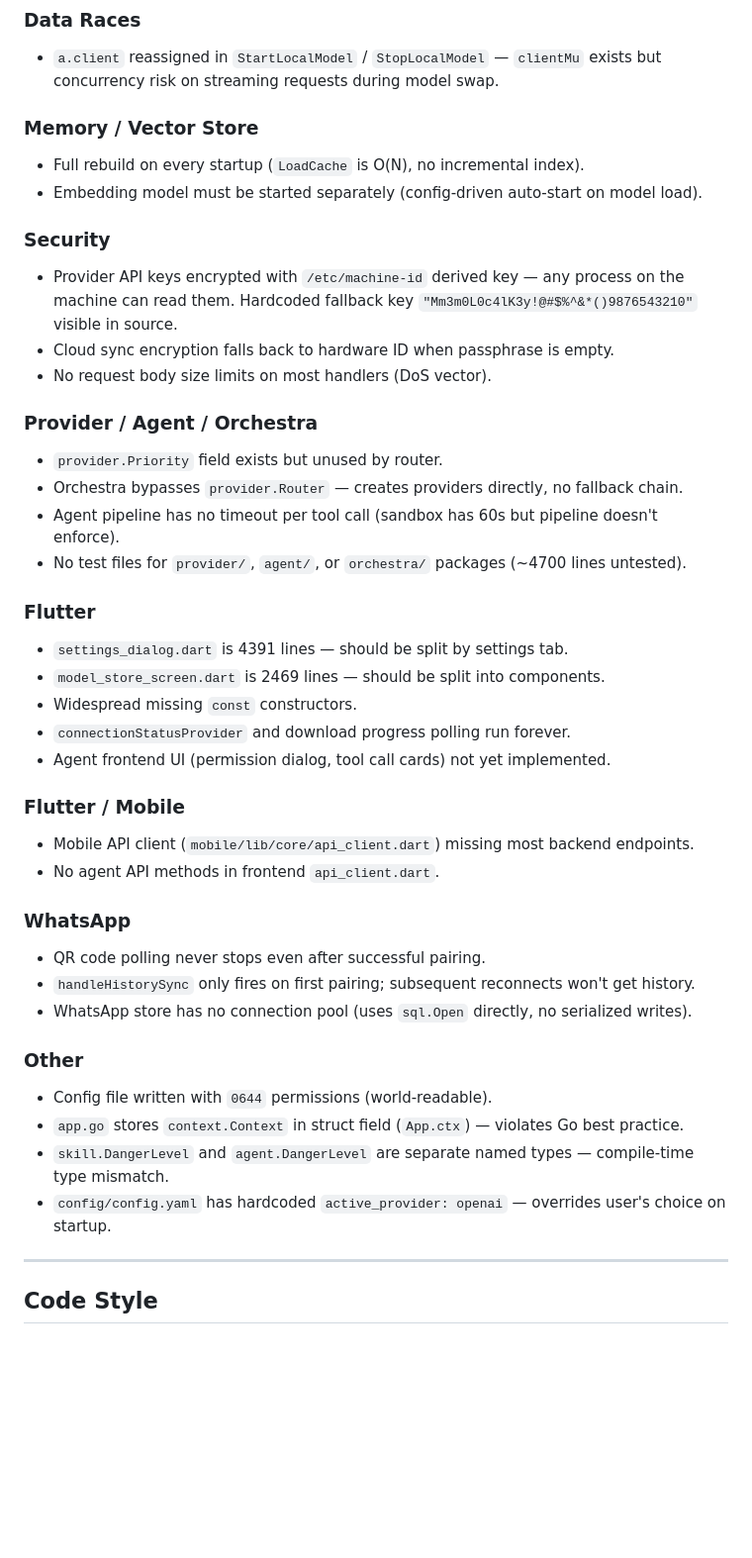
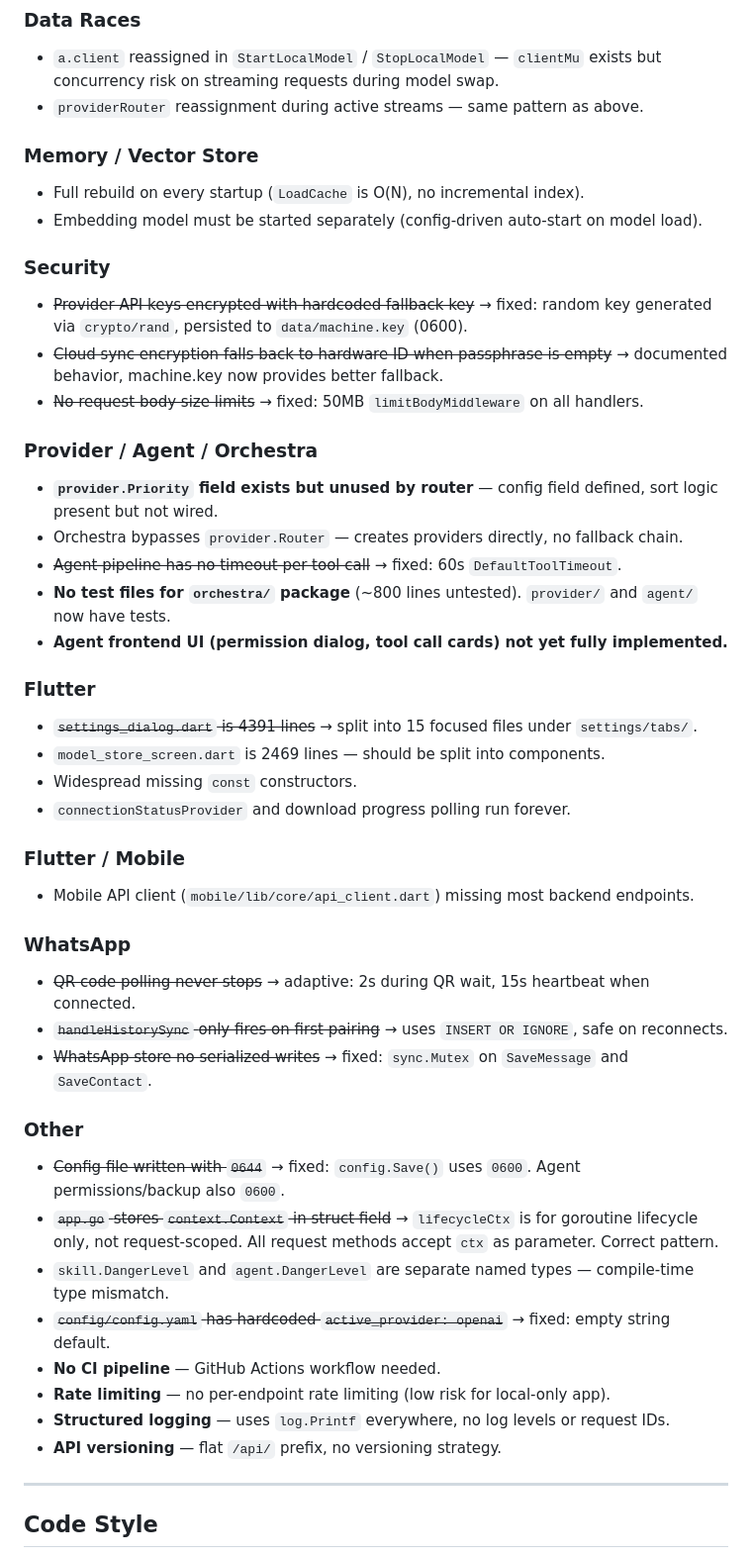
Before and after one commit to BugraAkdemir/memo, a Markdown page: AGENTS.md, the part around the change. Shown at 99% size. Rendered like a GitHub page; blank space fills up the shorter version.

Commit message:
docs: update AGENTS.md — 8 of 14 known pitfalls now fixed
Fixed: encryption key, body limits, QR polling, history sync,
WhatsApp mutex, config permissions, context pattern, settings split.
Also remove test-skill from committed data.

```diff
--- a/AGENTS.md
+++ b/AGENTS.md
@@ -127,43 +127,47 @@ No CI pipeline or pre-commit hooks configured.
 
 ### Data Races
 - `a.client` reassigned in `StartLocalModel` / `StopLocalModel` — `clientMu` exists but concurrency risk on streaming requests during model swap.
+- `providerRouter` reassignment during active streams — same pattern as above.
 
 ### Memory / Vector Store
 - Full rebuild on every startup (`LoadCache` is O(N), no incremental index).
 - Embedding model must be started separately (config-driven auto-start on model load).
 
 ### Security
-- Provider API keys encrypted with `/etc/machine-id` derived key — any process on the machine can read them. Hardcoded fallback key `"Mm3m0L0c4lK3y!@#$%^&*()9876543210"` visible in source.
-- Cloud sync encryption falls back to hardware ID when passphrase is empty.
-- No request body size limits on most handlers (DoS vector).
+- ~~Provider API keys encrypted with hardcoded fallback key~~ → fixed: random key generated via `crypto/rand`, persisted to `data/machine.key` (0600).
+- ~~Cloud sync encryption falls back to hardware ID when passphrase is empty~~ → documented behavior, machine.key now provides better fallback.
+- ~~No request body size limits~~ → fixed: 50MB `limitBodyMiddleware` on all handlers.
 
 ### Provider / Agent / Orchestra
-- `provider.Priority` field exists but unused by router.
+- **`provider.Priority` field exists but unused by router** — config field defined, sort logic present but not wired.
 - Orchestra bypasses `provider.Router` — creates providers directly, no fallback chain.
-- Agent pipeline has no timeout per tool call (sandbox has 60s but pipeline doesn't enforce).
-- No test files for `provider/`, `agent/`, or `orchestra/` packages (~4700 lines untested).
+- ~~Agent pipeline has no timeout per tool call~~ → fixed: 60s `DefaultToolTimeout`.
+- **No test files for `orchestra/` package** (~800 lines untested). `provider/` and `agent/` now have tests.
+- **Agent frontend UI (permission dialog, tool call cards) not yet fully implemented.**
 
 ### Flutter
-- `settings_dialog.dart` is 4391 lines — should be split by settings tab.
+- ~~`settings_dialog.dart` is 4391 lines~~ → split into 15 focused files under `settings/tabs/`.
 - `model_store_screen.dart` is 2469 lines — should be split into components.
 - Widespread missing `const` constructors.
 - `connectionStatusProvider` and download progress polling run forever.
-- Agent frontend UI (permission dialog, tool call cards) not yet implemented.
 
 ### Flutter / Mobile
 - Mobile API client (`mobile/lib/core/api_client.dart`) missing most backend endpoints.
-- No agent API methods in frontend `api_client.dart`.
 
 ### WhatsApp
-- QR code polling never stops even after successful pairing.
-- `handleHistorySync` only fires on first pairing; subsequent reconnects won't get history.
-- WhatsApp store has no connection pool (uses `sql.Open` directly, no serialized writes).
+- ~~QR code polling never stops~~ → adaptive: 2s during QR wait, 15s heartbeat when connected.
+- ~~`handleHistorySync` only fires on first pairing~~ → uses `INSERT OR IGNORE`, safe on reconnects.
+- ~~WhatsApp store no serialized writes~~ → fixed: `sync.Mutex` on `SaveMessage` and `SaveContact`.
 
 ### Other
-- Config file written with `0644` permissions (world-readable).
-- `app.go` stores `context.Context` in struct field (`App.ctx`) — violates Go best practice.
+- ~~Config file written with `0644`~~ → fixed: `config.Save()` uses `0600`. Agent permissions/backup also `0600`.
+- ~~`app.go` stores `context.Context` in struct field~~ → `lifecycleCtx` is for goroutine lifecycle only, not request-scoped. All request methods accept `ctx` as parameter. Correct pattern.
 - `skill.DangerLevel` and `agent.DangerLevel` are separate named types — compile-time type mismatch.
-- `config/config.yaml` has hardcoded `active_provider: openai` — overrides user's choice on startup.
+- ~~`config/config.yaml` has hardcoded `active_provider: openai`~~ → fixed: empty string default.
+- **No CI pipeline** — GitHub Actions workflow needed.
+- **Rate limiting** — no per-endpoint rate limiting (low risk for local-only app).
+- **Structured logging** — uses `log.Printf` everywhere, no log levels or request IDs.
+- **API versioning** — flat `/api/` prefix, no versioning strategy.
 
 ---
 
```
Also changed, not shown: 1 other file.
